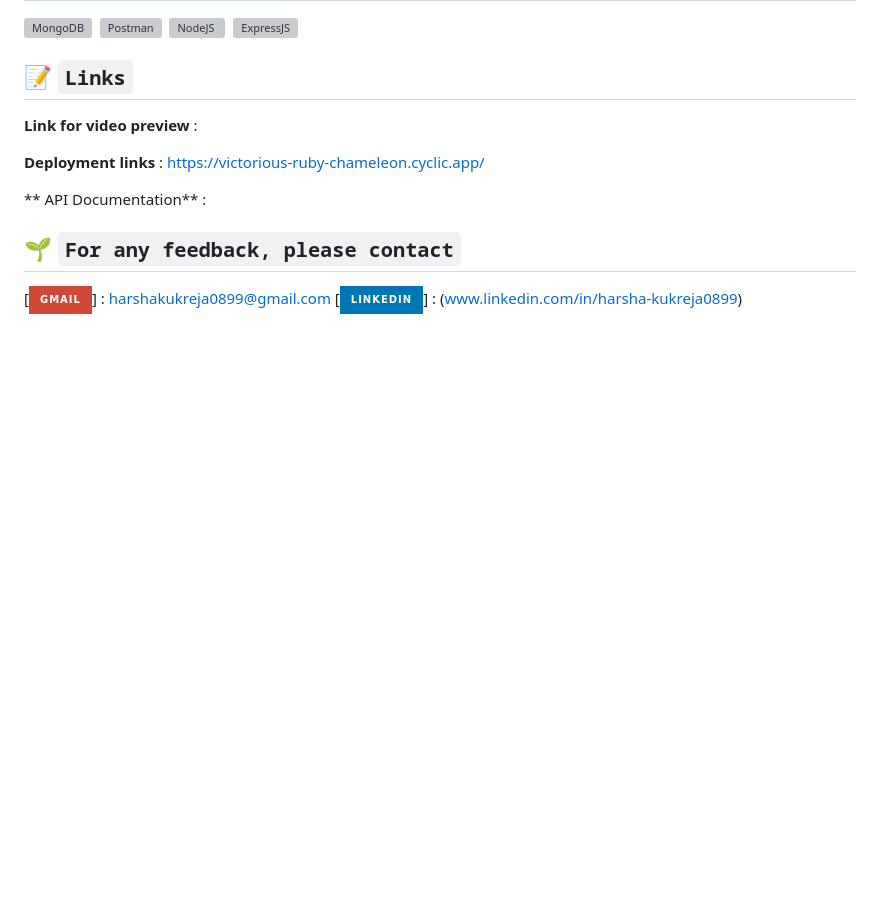
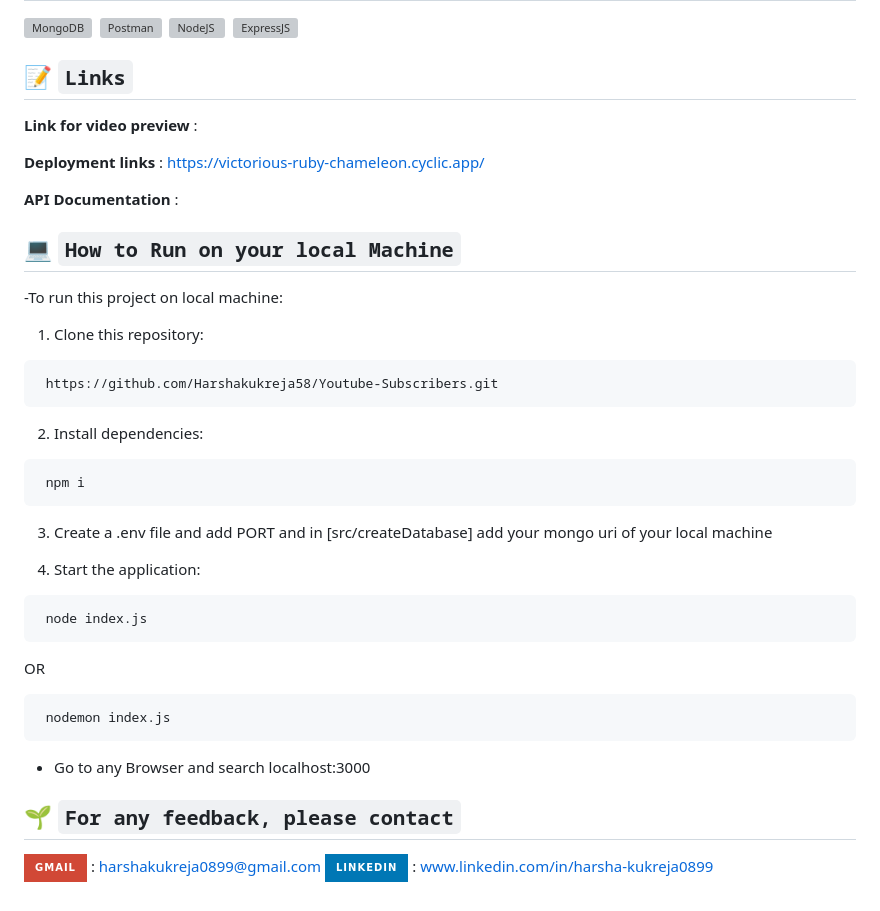
Before and after one commit to Harshakukreja58/Youtube-Subscribers, a Markdown page: README.md, the part around the change printed below. Rendered like a GitHub page; badges without logos; blank space fills up the shorter version; grey boxes are pictures that could not be loaded.

````diff
--- a/README.md
+++ b/README.md
@@ -47,9 +47,41 @@ This project has 3 get routes each serving particular type of detail, the detail
 
 **Deployment links** : https://victorious-ruby-chameleon.cyclic.app/
 
-** API Documentation** :
+**API Documentation** :
+
+## :computer: `How to Run on your local Machine`
+
+-To run this project on local machine:
+
+1. Clone this repository:
+
+```bash
+ https://github.com/Harshakukreja58/Youtube-Subscribers.git
+```
+
+2. Install dependencies:
+
+```bash
+ npm i
+```
+
+3. Create a .env file and add PORT and in [src/createDatabase] add your mongo uri of your local machine
+
+4. Start the application:
+
+```bash
+ node index.js
+```
+
+OR
+
+```bash
+ nodemon index.js
+```
+
+- Go to any Browser and search localhost:3000
 
 ## 🌱 `For any feedback, please contact`
 
-[![gmail](https://img.shields.io/badge/Gmail-D14836?style=for-the-badge&logo=gmail&logoColor=white)] : harshakukreja0899@gmail.com
-[![linkedin](https://img.shields.io/badge/LinkedIn-0077B5?style=for-the-badge&logo=linkedin&logoColor=white)] : (www.linkedin.com/in/harsha-kukreja0899)
+![gmail](https://img.shields.io/badge/Gmail-D14836?style=for-the-badge&logo=gmail&logoColor=white) : harshakukreja0899@gmail.com
+![linkedin](https://img.shields.io/badge/LinkedIn-0077B5?style=for-the-badge&logo=linkedin&logoColor=white) : www.linkedin.com/in/harsha-kukreja0899
````
Also changed, not shown: other parts of README.md (+11 -11 lines), home.png (added), image.png (added).
